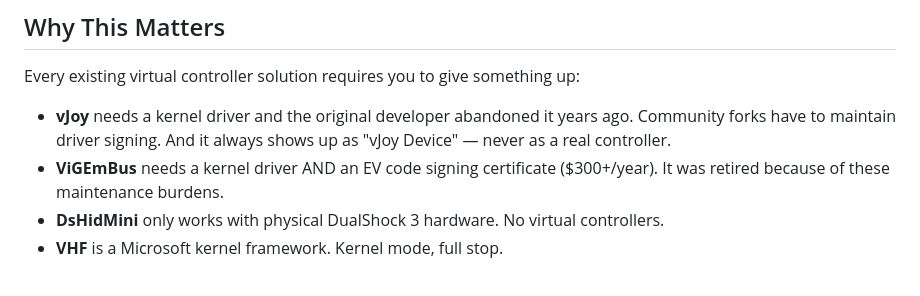
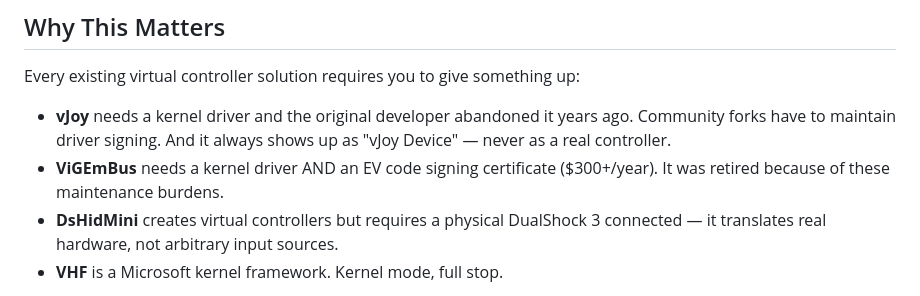
Before and after one commit to hifihedgehog/HIDMaestro, a Markdown page: README.md, the part around the change. GitHub-like rendering.

Commit message:
README: fix DsHidMini description — creates virtual controllers from physical DS3

```diff
--- a/README.md
+++ b/README.md
@@ -10,7 +10,7 @@ Every existing virtual controller solution requires you to give something up:
 
 - **vJoy** needs a kernel driver and the original developer abandoned it years ago. Community forks have to maintain driver signing. And it always shows up as "vJoy Device" — never as a real controller.
 - **ViGEmBus** needs a kernel driver AND an EV code signing certificate ($300+/year). It was retired because of these maintenance burdens.
-- **DsHidMini** only works with physical DualShock 3 hardware. No virtual controllers.
+- **DsHidMini** creates virtual controllers but requires a physical DualShock 3 connected — it translates real hardware, not arbitrary input sources.
 - **VHF** is a Microsoft kernel framework. Kernel mode, full stop.
 
 **HIDMaestro needs none of that.** It runs entirely in user mode. It signs with any code signing certificate. It creates and removes controllers instantly without rebooting. And every API — DirectInput, XInput, SDL3, Chrome Gamepad API — sees exactly what real hardware would produce.
```
